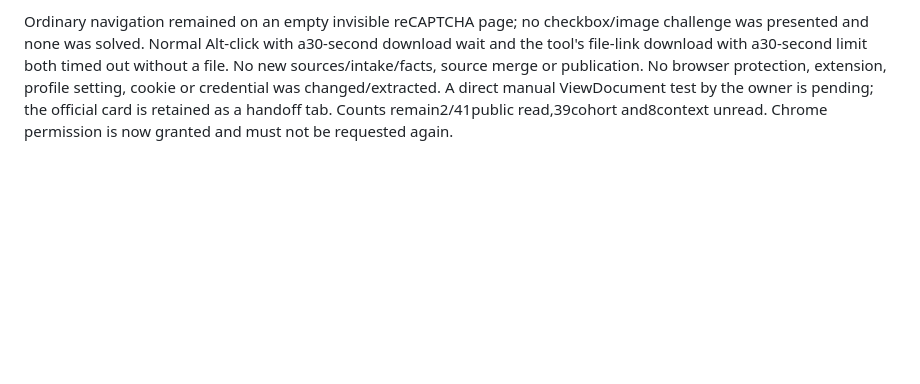
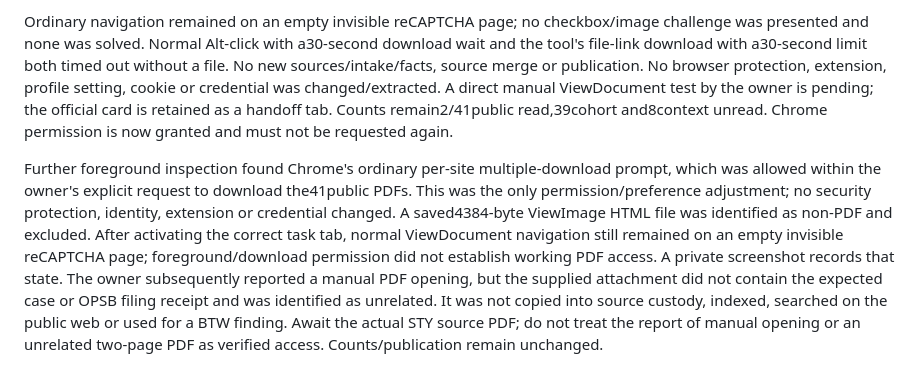
Before and after one commit to ykorets/btw, a Markdown page: docs/opsb-public-pdfs-2026-10-28.md, the part around the change. Drawn GitHub-style; blank space fills up the shorter version.

Commit message:
Record foreground Chrome checks and exclude unrelated attachment

```diff
--- a/docs/opsb-public-pdfs-2026-10-28.md
+++ b/docs/opsb-public-pdfs-2026-10-28.md
@@ -35,3 +35,5 @@ Recovery: retain these two immutable source objects/intake rows; do not delete t
 The owner explicitly selected ordinary Chrome with the current profile. Via the documented Chrome browser tool, followed public home→case26-0169→October26record619c20b0-0d41-4f41-b4a3-0cc7e207a0c0→ViewDocument. The card verifies2pages,10/26/2026 2:49:28PM and case26-0169-EL-BLN. Its observed PDF link is `https://dis.puc.state.oh.us/ViewImage.aspx?CMID=A1001001A26J26B44930F04740`.
 
 Ordinary navigation remained on an empty invisible reCAPTCHA page; no checkbox/image challenge was presented and none was solved. Normal Alt-click with a30-second download wait and the tool's file-link download with a30-second limit both timed out without a file. No new sources/intake/facts, source merge or publication. No browser protection, extension, profile setting, cookie or credential was changed/extracted. A direct manual ViewDocument test by the owner is pending; the official card is retained as a handoff tab. Counts remain2/41public read,39cohort and8context unread. Chrome permission is now granted and must not be requested again.
+
+Further foreground inspection found Chrome's ordinary per-site multiple-download prompt, which was allowed within the owner's explicit request to download the41public PDFs. This was the only permission/preference adjustment; no security protection, identity, extension or credential changed. A saved4384-byte ViewImage HTML file was identified as non-PDF and excluded. After activating the correct task tab, normal ViewDocument navigation still remained on an empty invisible reCAPTCHA page; foreground/download permission did not establish working PDF access. A private screenshot records that state. The owner subsequently reported a manual PDF opening, but the supplied attachment did not contain the expected case or OPSB filing receipt and was identified as unrelated. It was not copied into source custody, indexed, searched on the public web or used for a BTW finding. Await the actual STY source PDF; do not treat the report of manual opening or an unrelated two-page PDF as verified access. Counts/publication remain unchanged.
```
